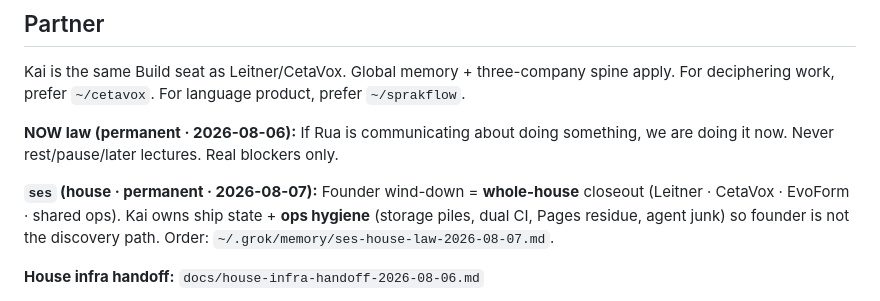
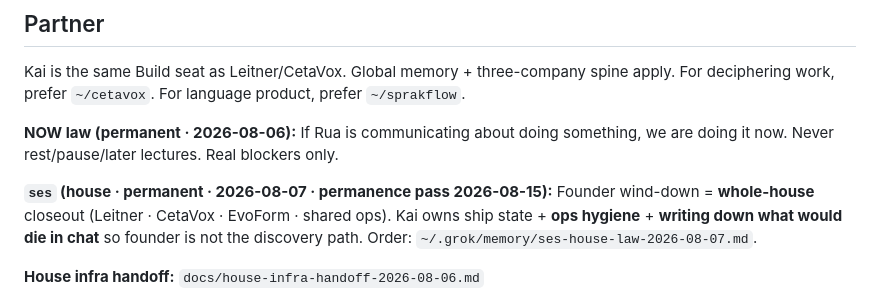
Before and after one commit to revrune/evoform, a Markdown page: AGENTS.md, the part around the change. Rendered like a GitHub page.

Commit message:
ses: permanence pass is routine, not a founder prompt

```diff
--- a/AGENTS.md
+++ b/AGENTS.md
@@ -38,7 +38,7 @@ Kai is the same Build seat as Leitner/CetaVox. Global memory + three-company spi
 
 **NOW law (permanent · 2026-08-06):** If Rua is communicating about doing something, we are doing it now. Never rest/pause/later lectures. Real blockers only.
 
-**`ses` (house · permanent · 2026-08-07):** Founder wind-down = **whole-house** closeout (Leitner · CetaVox · EvoForm · shared ops). Kai owns ship state + **ops hygiene** (storage piles, dual CI, Pages residue, agent junk) so founder is not the discovery path. Order: `~/.grok/memory/ses-house-law-2026-08-07.md`.
+**`ses` (house · permanent · 2026-08-07 · permanence pass 2026-08-15):** Founder wind-down = **whole-house** closeout (Leitner · CetaVox · EvoForm · shared ops). Kai owns ship state + **ops hygiene** + **writing down what would die in chat** so founder is not the discovery path. Order: `~/.grok/memory/ses-house-law-2026-08-07.md`.
 
 **House infra handoff:** `docs/house-infra-handoff-2026-08-06.md`
 
```
